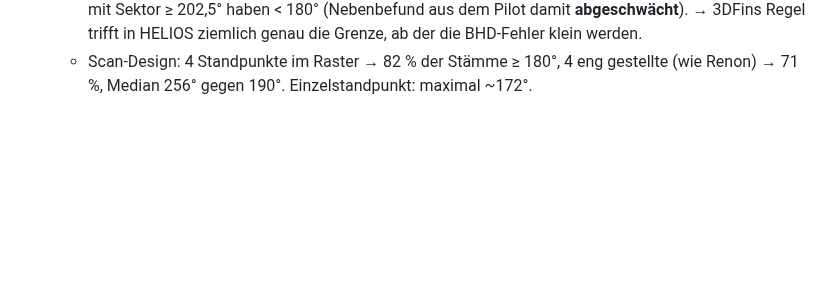
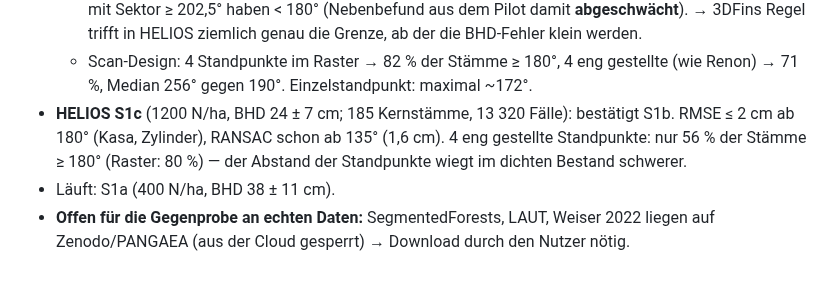
Before and after one commit to anayana/For3Dsuite, a Markdown page: Paper_ODT/Forst_Benchmark_Paper/PLAN.md, the part around the change. GitHub-like rendering; blank space fills up the shorter version.

Commit message:
Paper C: Plan – S1c-Befund, offene Daten
Co-Authored-By: Claude Opus 5.5 <noreply@anthropic.com>
Claude-Session: https://claude.ai/code/session_011yMsThzFvXjonLULWN1Krq

```diff
--- a/Paper_ODT/Forst_Benchmark_Paper/PLAN.md
+++ b/Paper_ODT/Forst_Benchmark_Paper/PLAN.md
@@ -160,3 +160,9 @@ Prüft, ob die Schwellen aus S1/S2 auf echte Rinde/Äste übertragbar sind.
     in HELIOS ziemlich genau die Grenze, ab der die BHD-Fehler klein werden.
   - Scan-Design: 4 Standpunkte im Raster → 82 % der Stämme ≥ 180°, 4 eng gestellte (wie Renon) → 71 %, Median
     256° gegen 190°. Einzelstandpunkt: maximal ~172°.
+- **HELIOS S1c** (1200 N/ha, BHD 24 ± 7 cm; 185 Kernstämme, 13 320 Fälle): bestätigt S1b. RMSE ≤ 2 cm ab 180°
+  (Kasa, Zylinder), RANSAC schon ab 135° (1,6 cm). 4 eng gestellte Standpunkte: nur 56 % der Stämme ≥ 180°
+  (Raster: 80 %) — der Abstand der Standpunkte wiegt im dichten Bestand schwerer.
+- Läuft: S1a (400 N/ha, BHD 38 ± 11 cm).
+- **Offen für die Gegenprobe an echten Daten:** SegmentedForests, LAUT, Weiser 2022 liegen auf Zenodo/PANGAEA
+  (aus der Cloud gesperrt) → Download durch den Nutzer nötig.
```
